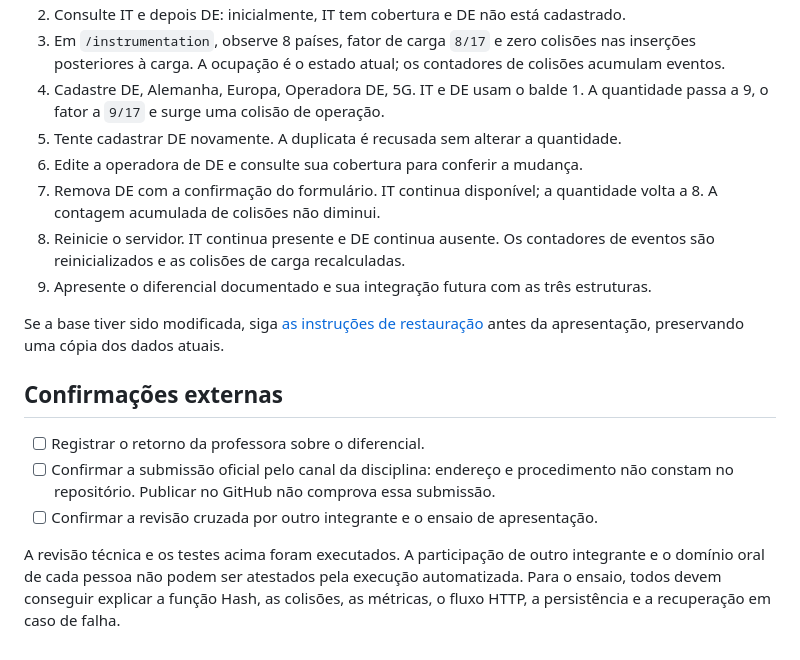
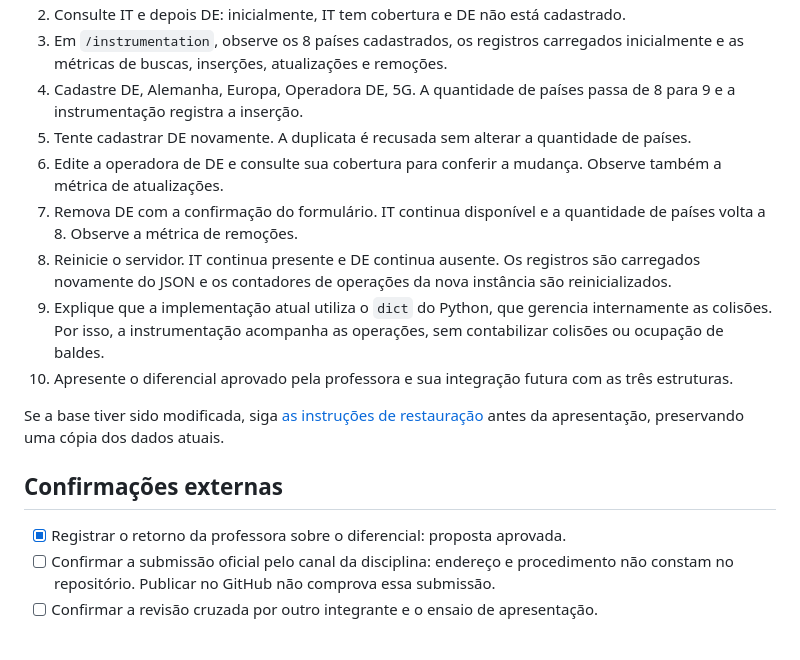
Before and after one commit to macedosofia/ed2_2026.2, a Markdown page: docs/delivery_1.md, the part around one of its changes. GitHub-like rendering.

```diff
--- a/docs/delivery_1.md
+++ b/docs/delivery_1.md
@@ -55,14 +76,10 @@ Grafo pertence às próximas etapas, conforme o escopo documentado.
 2. Consulte IT e depois DE: inicialmente, IT tem cobertura e DE não está cadastrado.
-3. Em `/instrumentation`, observe 8 países, fator de carga `8/17` e zero
-   colisões nas inserções posteriores à carga. A ocupação é o estado atual;
-   os contadores de colisões acumulam eventos.
-4. Cadastre DE, Alemanha, Europa, Operadora DE, 5G. IT e DE usam o balde 1.
-   A quantidade passa a 9, o fator a `9/17` e surge uma colisão de operação.
-5. Tente cadastrar DE novamente. A duplicata é recusada sem alterar a quantidade.
-6. Edite a operadora de DE e consulte sua cobertura para conferir a mudança.
-7. Remova DE com a confirmação do formulário. IT continua disponível; a
-   quantidade volta a 8. A contagem acumulada de colisões não diminui.
-8. Reinicie o servidor. IT continua presente e DE continua ausente. Os
-   contadores de eventos são reinicializados e as colisões de carga recalculadas.
-9. Apresente o diferencial documentado e sua integração futura com as três estruturas.
+3. Em `/instrumentation`, observe os 8 países cadastrados, os registros carregados inicialmente e as métricas de buscas, inserções, atualizações e remoções.
+4. Cadastre DE, Alemanha, Europa, Operadora DE, 5G. A quantidade de países passa de 8 para 9 e a instrumentação registra a inserção.
+5. Tente cadastrar DE novamente. A duplicata é recusada sem alterar a quantidade de países.
+6. Edite a operadora de DE e consulte sua cobertura para conferir a mudança. Observe também a métrica de atualizações.
+7. Remova DE com a confirmação do formulário. IT continua disponível e a quantidade de países volta a 8. Observe a métrica de remoções.
+8. Reinicie o servidor. IT continua presente e DE continua ausente. Os registros são carregados novamente do JSON e os contadores de operações da nova instância são reinicializados.
+9. Explique que a implementação atual utiliza o `dict` do Python, que gerencia internamente as colisões. Por isso, a instrumentação acompanha as operações, sem contabilizar colisões ou ocupação de baldes.
+10. Apresente o diferencial aprovado pela professora e sua integração futura com as três estruturas.
 
@@ -71,13 +88,7 @@ antes da apresentação, preservando uma cópia dos dados atuais.
 
 ## Confirmações externas
 
-- [ ] Registrar o retorno da professora sobre o diferencial.
+- [x] Registrar o retorno da professora sobre o diferencial: proposta aprovada.
 - [ ] Confirmar a submissão oficial pelo canal da disciplina: endereço e
   procedimento não constam no repositório. Publicar no GitHub não comprova essa submissão.
 - [ ] Confirmar a revisão cruzada por outro integrante e o ensaio de apresentação.
-
-A revisão técnica e os testes acima foram executados. A participação de
-outro integrante e o domínio oral de cada pessoa não podem ser atestados
-pela execução automatizada. Para o ensaio, todos devem conseguir explicar
-a função Hash, as colisões, as métricas, o fluxo HTTP, a persistência e a
-recuperação em caso de falha.
```
Also changed, not shown: other parts of docs/delivery_1.md (+36 -15 lines), README.md (+1 -1 lines).
